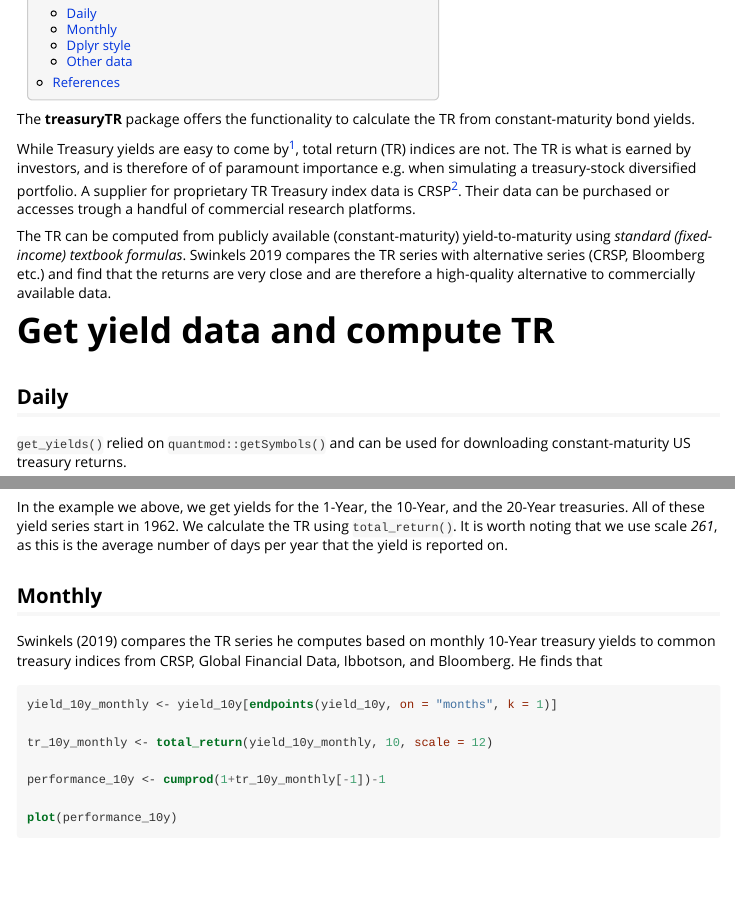
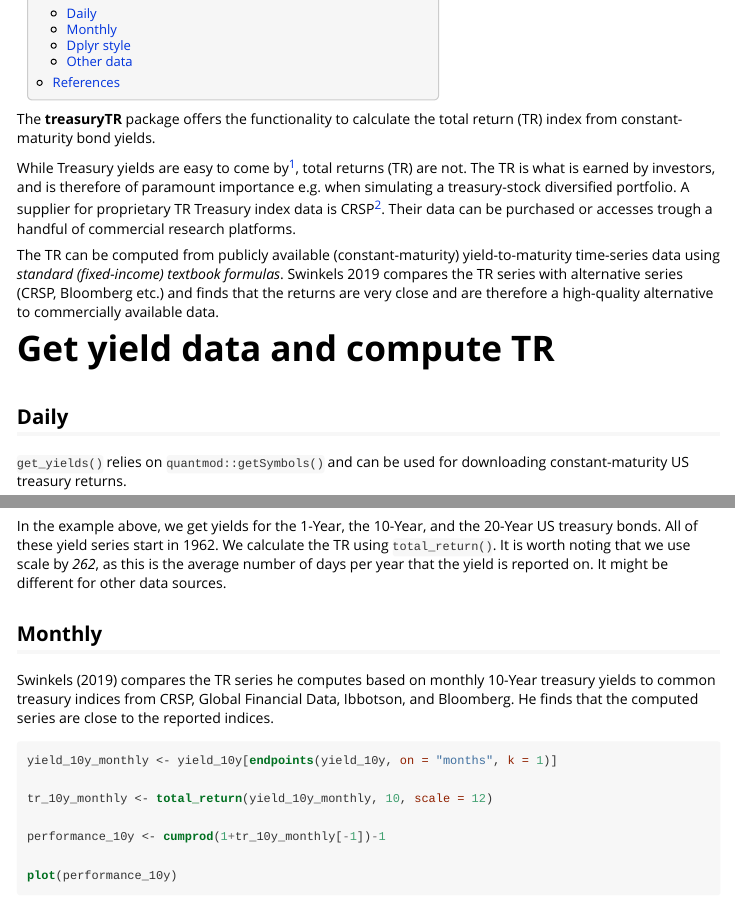
Before and after one commit to cran/treasuryTR, an R Markdown document (inst/doc/treasuryTR.Rmd): the page in a window 1100 px wide, from 180 px down, and a second part further down, joined at a grey line. The pictures show the output file inst/doc/treasuryTR.html that the author committed with the source, opened offline.

Commit message:
version 0.1.1

````diff
--- a/inst/doc/treasuryTR.Rmd
+++ b/inst/doc/treasuryTR.Rmd
@@ -23,21 +23,21 @@ knitr::opts_chunk$set(
 )
 ```
 
-The **treasuryTR** package offers the functionality to calculate the TR from constant-maturity bond yields.
+The **treasuryTR** package offers the functionality to calculate the total return (TR) index from constant-maturity bond yields.
 
-While Treasury yields are easy to come by[^FRED], total return (TR) indices are not. The TR is what is earned by investors, and is therefore of of paramount importance e.g. when simulating a treasury-stock diversified portfolio. A supplier for proprietary TR Treasury index data is CRSP[^CRSP]. Their data can be purchased or accesses trough a handful of commercial research platforms.
+While Treasury yields are easy to come by[^FRED], total returns (TR) are not. The TR is what is earned by investors, and is therefore of paramount importance e.g. when simulating a treasury-stock diversified portfolio. A supplier for proprietary TR Treasury index data is CRSP[^CRSP]. Their data can be purchased or accesses trough a handful of commercial research platforms.
 
 [^FRED]: E.g. on the Federal Reserve Bank of St. Louis's data portal "FRED", see https://fred.stlouisfed.org/series/DGS5 (5 year), https://fred.stlouisfed.org/series/DGS10 (10 year), https://fred.stlouisfed.org/series/DGS20 (20 years), https://fred.stlouisfed.org/series/DGS30 (30 years)
 
 [^CRSP]: Center for Research in Security Prices, LLC, see http://www.crsp.org/
 
-The TR can be computed from publicly available (constant-maturity) yield-to-maturity using *standard (fixed-income) textbook formulas*. Swinkels 2019 compares the TR series with alternative series (CRSP, Bloomberg etc.) and find that the returns are very close and are therefore a high-quality alternative to commercially available data.
+The TR can be computed from publicly available (constant-maturity) yield-to-maturity time-series data using *standard (fixed-income) textbook formulas*. Swinkels 2019 compares the TR series with alternative series (CRSP, Bloomberg etc.) and finds that the returns are very close and are therefore a high-quality alternative to commercially available data.
 
 # Get yield data and compute TR
 
 ## Daily
 
-`get_yields()` relied on `quantmod::getSymbols()` and can be used for downloading constant-maturity US treasury returns.
+`get_yields()` relies on `quantmod::getSymbols()` and can be used for downloading constant-maturity US treasury returns.
 
 Common maturities are: *DGS1MO* 1-Month, *DGS3MO*: 3-Month, *DGS6MO*: 6-Month, *DGS1* 1-Year, *DGS2* 2-Year, *DGS3* 3-Year, *DGS5* 5-Year, *DGS7* 7-Year, *DGS10* 10-Year, *DGS20* 20-Year, and *DGS30* 30-Year Treasury Constant Maturity Rate.
 
@@ -58,11 +58,11 @@ library(PerformanceAnalytics)
 table.AnnualizedReturns(cbind.xts(tr_1y, tr_10y, tr_20y), Rf = tr_1y, scale = 262)
 ```
 
-In the example we above, we get yields for the 1-Year, the 10-Year, and the 20-Year treasuries. All of these yield series start in 1962. We calculate the TR using `total_return()`. It is worth noting that we use scale *261*, as this is the average number of days per year that the yield is reported on.
+In the example above, we get yields for the 1-Year, the 10-Year, and the 20-Year US treasury bonds. All of these yield series start in 1962. We calculate the TR using `total_return()`. It is worth noting that we use scale by *262*, as this is the average number of days per year that the yield is reported on. It might be different for other data sources.
 
 ## Monthly
 
-Swinkels (2019) compares the TR series he computes based on monthly 10-Year treasury yields to common treasury indices from CRSP, Global Financial Data, Ibbotson, and Bloomberg. He finds that
+Swinkels (2019) compares the TR series he computes based on monthly 10-Year treasury yields to common treasury indices from CRSP, Global Financial Data, Ibbotson, and Bloomberg. He finds that the computed series are close to the reported indices.
 
 ```{r, fig.width=5}
 yield_10y_monthly <- yield_10y[endpoints(yield_10y, on = "months", k = 1)]
````
Also changed, not shown: vignettes/treasuryTR.Rmd (+8 -6 lines), inst/doc/treasuryTR.html, inst/doc/treasuryTR.Rmd (2 more changed lines), 2 other files.
